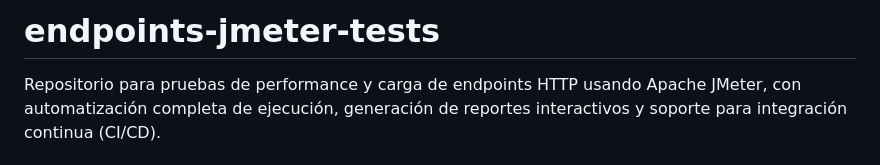
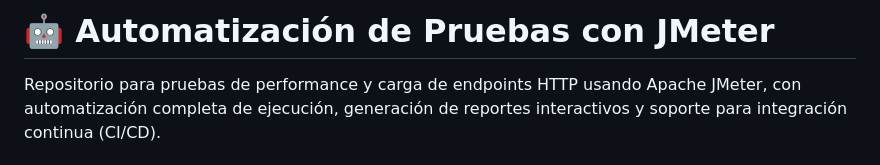
Before and after one commit to dmelchor24/endpoints-jmeter-tests, a Markdown page: README.md, the part around the change. Drawn GitHub-style.

```diff
--- a/README.md
+++ b/README.md
@@ -1,4 +1,4 @@
-# endpoints-jmeter-tests
+# 🤖 Automatización de Pruebas con JMeter
 
 Repositorio para pruebas de performance y carga de endpoints HTTP usando Apache JMeter, con automatización completa de ejecución, generación de reportes interactivos y soporte para integración continua (CI/CD).
 
```
